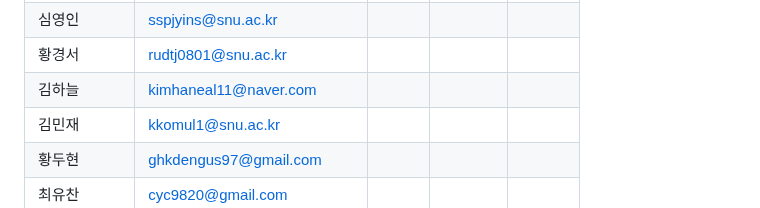
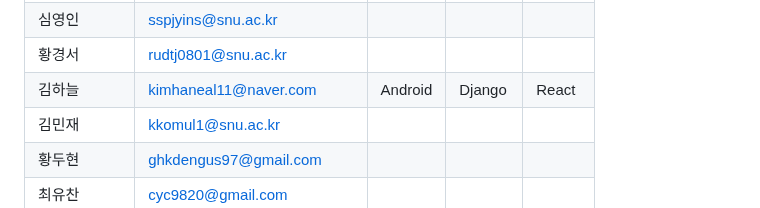
Before and after one commit to wafflestudio/seminar-2023, a Markdown page: seminar-list.md, the part around the change. GitHub-like rendering.

Commit message:
세미나 리스트 수정

```diff
--- a/seminar-list.md
+++ b/seminar-list.md
@@ -58,7 +58,7 @@
 |  이규원         |   leekyw0323@snu.ac.kr                |            |            |            |
 |  심영인         |   sspjyins@snu.ac.kr                |            |            |            |
 |  황경서         |   rudtj0801@snu.ac.kr                |            |            |            |
-|  김하늘         |   kimhaneal11@naver.com                |            |            |            |
+|  김하늘         |   kimhaneal11@naver.com                |   Android         |   Django         |   React         |
 |   김민재        |    kkomul1@snu.ac.kr               |            |            |            |
 |  황두현         |    ghkdengus97@gmail.com               |            |            |            |
 |  최유찬         |    cyc9820@gmail.com               |            |            |            |
```
